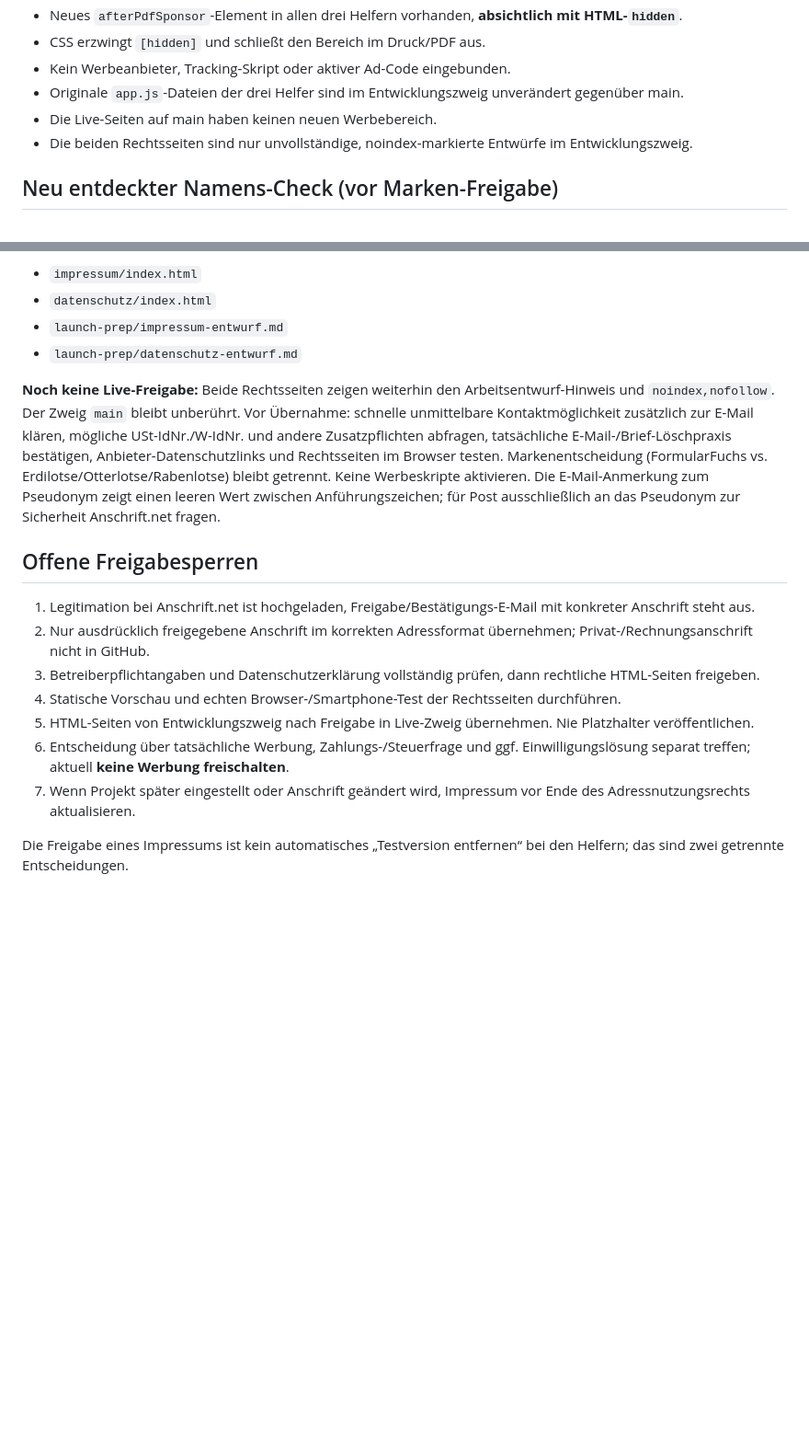
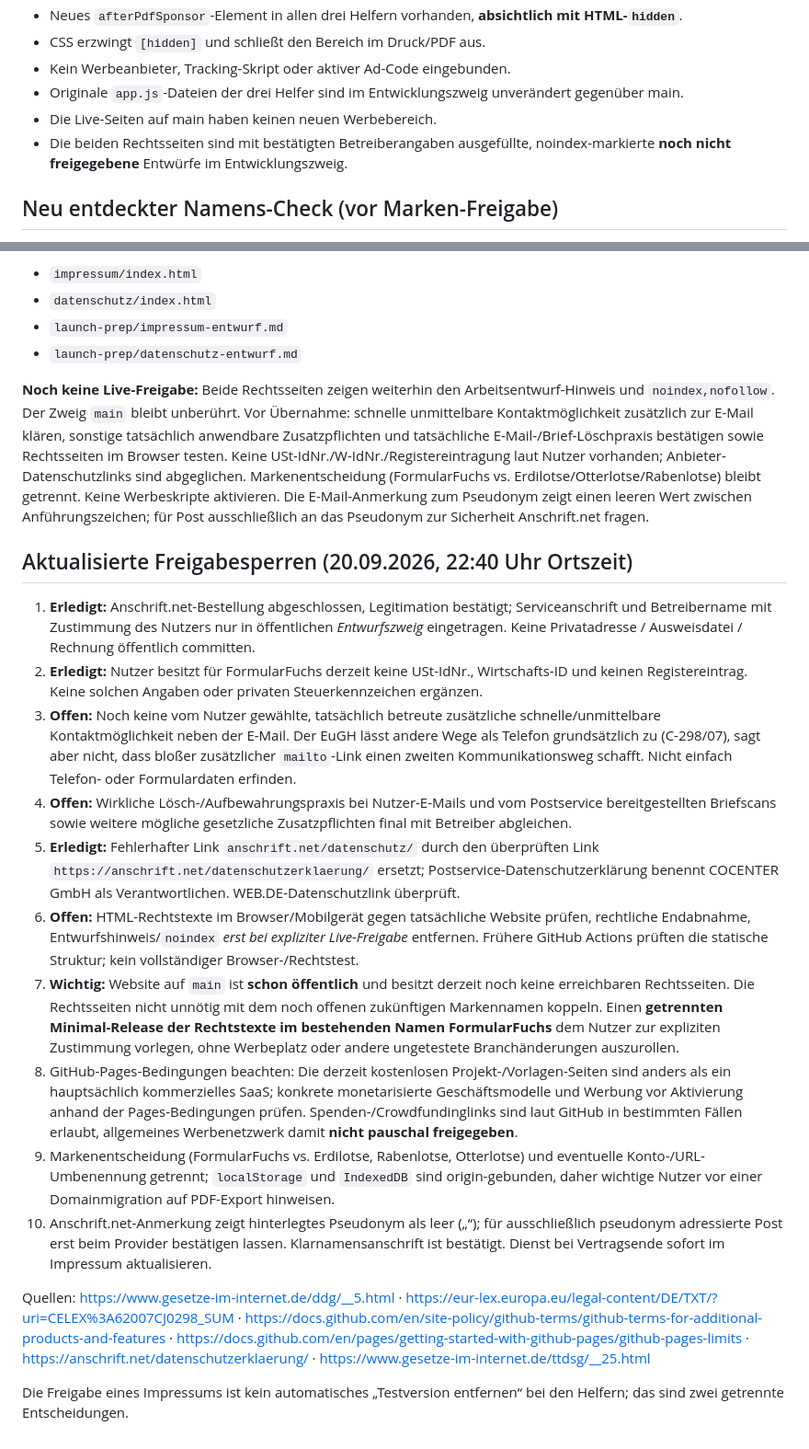
Before and after one commit to FormularFuchs/FormularFuchs.github.io, a Markdown page: launch-prep/freigabestatus.md, 2 parts joined by grey strips. Shown at 92% size. Drawn GitHub-style; blank space fills up the shorter version.

Commit message:
Replace stale legal blockers with verified release checklist and name-independent urgent legal rollout

```diff
--- a/launch-prep/freigabestatus.md
+++ b/launch-prep/freigabestatus.md
@@ -17,7 +17,7 @@ Stand: 20. September 2026
 - Kein Werbeanbieter, Tracking-Skript oder aktiver Ad-Code eingebunden.
 - Originale `app.js`-Dateien der drei Helfer sind im Entwicklungszweig unverändert gegenüber main.
 - Die Live-Seiten auf main haben keinen neuen Werbebereich.
-- Die beiden Rechtsseiten sind nur unvollständige, noindex-markierte Entwürfe im Entwicklungszweig.
+- Die beiden Rechtsseiten sind mit bestätigten Betreiberangaben ausgefüllte, noindex-markierte **noch nicht freigegebene** Entwürfe im Entwicklungszweig.
 
 ## Neu entdeckter Namens-Check (vor Marken-Freigabe)
 - Öffentliche Internetrecherche am 20.09.2026 ergab eine seit 2011 bestehende ehrenamtliche Initiative **„Die Formularfüchse“** in Cuxhaven, die Menschen beim Ausfüllen von Anträgen und Schreiben hilft. Sie ist **nicht** automatisch mit „FormularFuchs“ identisch oder zwingend eine geschützte Marke, aber thematisch nahe genug für vertiefte Kennzeichenrecherche.
@@ -38,15 +38,21 @@ Dateien aktualisiert:
 - `launch-prep/impressum-entwurf.md`
 - `launch-prep/datenschutz-entwurf.md`
 
-**Noch keine Live-Freigabe:** Beide Rechtsseiten zeigen weiterhin den Arbeitsentwurf-Hinweis und `noindex,nofollow`. Der Zweig `main` bleibt unberührt. Vor Übernahme: schnelle unmittelbare Kontaktmöglichkeit zusätzlich zur E-Mail klären, mögliche USt-IdNr./W-IdNr. und andere Zusatzpflichten abfragen, tatsächliche E-Mail-/Brief-Löschpraxis bestätigen, Anbieter-Datenschutzlinks und Rechtsseiten im Browser testen. Markenentscheidung (FormularFuchs vs. Erdilotse/Otterlotse/Rabenlotse) bleibt getrennt. Keine Werbeskripte aktivieren. Die E-Mail-Anmerkung zum Pseudonym zeigt einen leeren Wert zwischen Anführungszeichen; für Post ausschließlich an das Pseudonym zur Sicherheit Anschrift.net fragen.
+**Noch keine Live-Freigabe:** Beide Rechtsseiten zeigen weiterhin den Arbeitsentwurf-Hinweis und `noindex,nofollow`. Der Zweig `main` bleibt unberührt. Vor Übernahme: schnelle unmittelbare Kontaktmöglichkeit zusätzlich zur E-Mail klären, sonstige tatsächlich anwendbare Zusatzpflichten und tatsächliche E-Mail-/Brief-Löschpraxis bestätigen sowie Rechtsseiten im Browser testen. Keine USt-IdNr./W-IdNr./Registereintragung laut Nutzer vorhanden; Anbieter-Datenschutzlinks sind abgeglichen. Markenentscheidung (FormularFuchs vs. Erdilotse/Otterlotse/Rabenlotse) bleibt getrennt. Keine Werbeskripte aktivieren. Die E-Mail-Anmerkung zum Pseudonym zeigt einen leeren Wert zwischen Anführungszeichen; für Post ausschließlich an das Pseudonym zur Sicherheit Anschrift.net fragen.
 
-## Offene Freigabesperren
-1. Legitimation bei Anschrift.net ist hochgeladen, Freigabe/Bestätigungs-E-Mail mit konkreter Anschrift steht aus.
-2. Nur ausdrücklich freigegebene Anschrift im korrekten Adressformat übernehmen; Privat-/Rechnungsanschrift nicht in GitHub.
-3. Betreiberpflichtangaben und Datenschutzerklärung vollständig prüfen, dann rechtliche HTML-Seiten freigeben.
-4. Statische Vorschau und echten Browser-/Smartphone-Test der Rechtsseiten durchführen.
-5. HTML-Seiten von Entwicklungszweig nach Freigabe in Live-Zweig übernehmen. Nie Platzhalter veröffentlichen.
-6. Entscheidung über tatsächliche Werbung, Zahlungs-/Steuerfrage und ggf. Einwilligungslösung separat treffen; aktuell **keine Werbung freischalten**.
-7. Wenn Projekt später eingestellt oder Anschrift geändert wird, Impressum vor Ende des Adressnutzungsrechts aktualisieren.
+## Aktualisierte Freigabesperren (20.09.2026, 22:40 Uhr Ortszeit)
+
+1. **Erledigt:** Anschrift.net-Bestellung abgeschlossen, Legitimation bestätigt; Serviceanschrift und Betreibername mit Zustimmung des Nutzers nur in öffentlichen *Entwurfszweig* eingetragen. Keine Privatadresse / Ausweisdatei / Rechnung öffentlich committen.
+2. **Erledigt:** Nutzer besitzt für FormularFuchs derzeit keine USt-IdNr., Wirtschafts-ID und keinen Registereintrag. Keine solchen Angaben oder privaten Steuerkennzeichen ergänzen.
+3. **Offen:** Noch keine vom Nutzer gewählte, tatsächlich betreute zusätzliche schnelle/unmittelbare Kontaktmöglichkeit neben der E-Mail. Der EuGH lässt andere Wege als Telefon grundsätzlich zu (C-298/07), sagt aber nicht, dass bloßer zusätzlicher `mailto`-Link einen zweiten Kommunikationsweg schafft. Nicht einfach Telefon- oder Formulardaten erfinden.
+4. **Offen:** Wirkliche Lösch-/Aufbewahrungspraxis bei Nutzer-E-Mails und vom Postservice bereitgestellten Briefscans sowie weitere mögliche gesetzliche Zusatzpflichten final mit Betreiber abgleichen.
+5. **Erledigt:** Fehlerhafter Link `anschrift.net/datenschutz/` durch den überprüften Link `https://anschrift.net/datenschutzerklaerung/` ersetzt; Postservice-Datenschutzerklärung benennt COCENTER GmbH als Verantwortlichen. WEB.DE-Datenschutzlink überprüft.
+6. **Offen:** HTML-Rechtstexte im Browser/Mobilgerät gegen tatsächliche Website prüfen, rechtliche Endabnahme, Entwurfshinweis/`noindex` *erst bei expliziter Live-Freigabe* entfernen. Frühere GitHub Actions prüften die statische Struktur; kein vollständiger Browser-/Rechtstest.
+7. **Wichtig:** Website auf `main` ist **schon öffentlich** und besitzt derzeit noch keine erreichbaren Rechtsseiten. Die Rechtsseiten nicht unnötig mit dem noch offenen zukünftigen Markennamen koppeln. Einen **getrennten Minimal-Release der Rechtstexte im bestehenden Namen FormularFuchs** dem Nutzer zur expliziten Zustimmung vorlegen, ohne Werbeplatz oder andere ungetestete Branchänderungen auszurollen.
+8. GitHub-Pages-Bedingungen beachten: Die derzeit kostenlosen Projekt-/Vorlagen-Seiten sind anders als ein hauptsächlich kommerzielles SaaS; konkrete monetarisierte Geschäftsmodelle und Werbung vor Aktivierung anhand der Pages-Bedingungen prüfen. Spenden-/Crowdfundinglinks sind laut GitHub in bestimmten Fällen erlaubt, allgemeines Werbenetzwerk damit **nicht pauschal freigegeben**.
+9. Markenentscheidung (FormularFuchs vs. Erdilotse, Rabenlotse, Otterlotse) und eventuelle Konto-/URL-Umbenennung getrennt; `localStorage` und `IndexedDB` sind origin-gebunden, daher wichtige Nutzer vor einer Domainmigration auf PDF-Export hinweisen.
+10. Anschrift.net-Anmerkung zeigt hinterlegtes Pseudonym als leer („“); für ausschließlich pseudonym adressierte Post erst beim Provider bestätigen lassen. Klarnamensanschrift ist bestätigt. Dienst bei Vertragsende sofort im Impressum aktualisieren.
+
+Quellen: https://www.gesetze-im-internet.de/ddg/__5.html · https://eur-lex.europa.eu/legal-content/DE/TXT/?uri=CELEX%3A62007CJ0298_SUM · https://docs.github.com/en/site-policy/github-terms/github-terms-for-additional-products-and-features · https://docs.github.com/en/pages/getting-started-with-github-pages/github-pages-limits · https://anschrift.net/datenschutzerklaerung/ · https://www.gesetze-im-internet.de/ttdsg/__25.html
 
 Die Freigabe eines Impressums ist kein automatisches „Testversion entfernen“ bei den Helfern; das sind zwei getrennte Entscheidungen.
```
